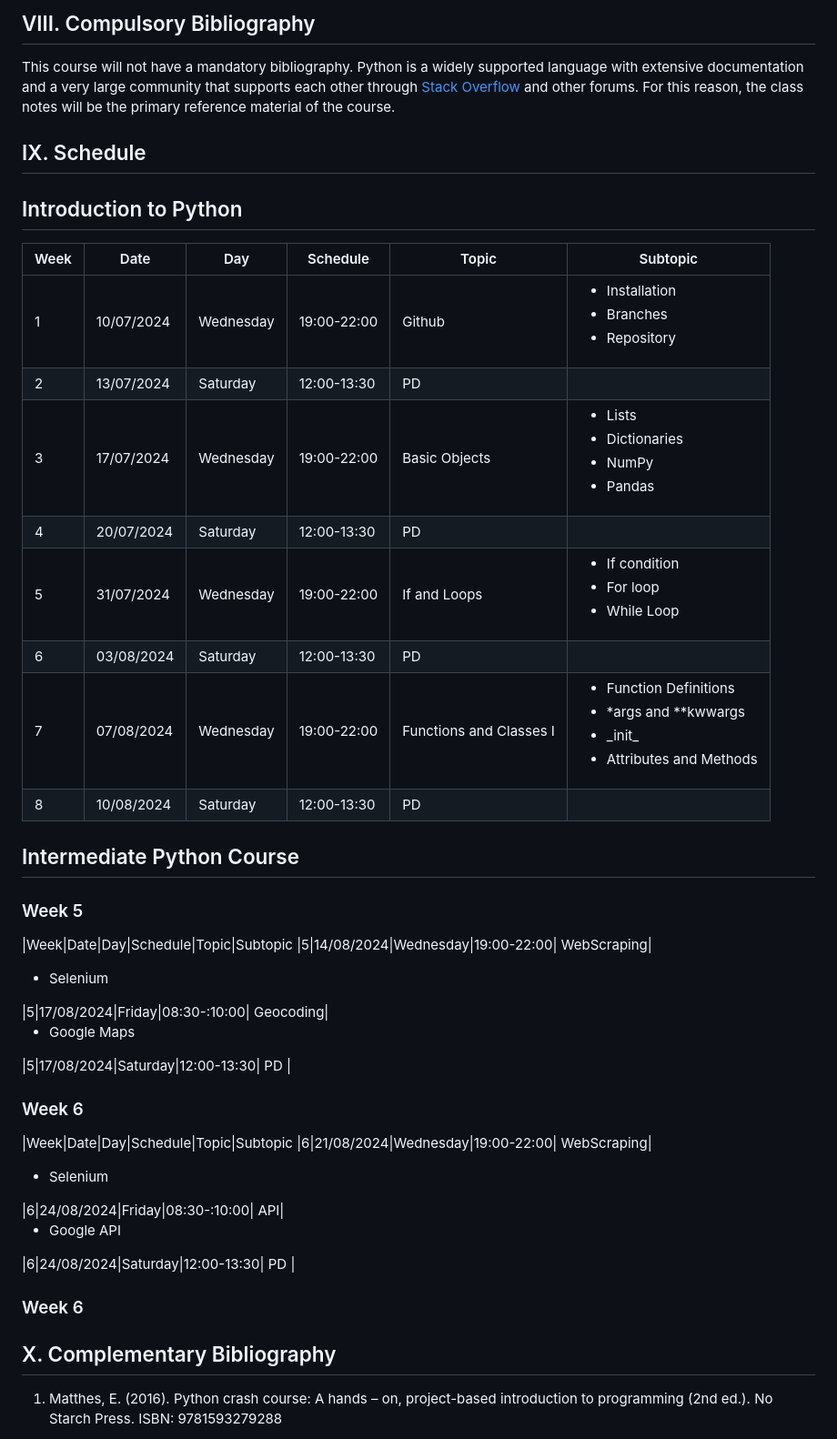
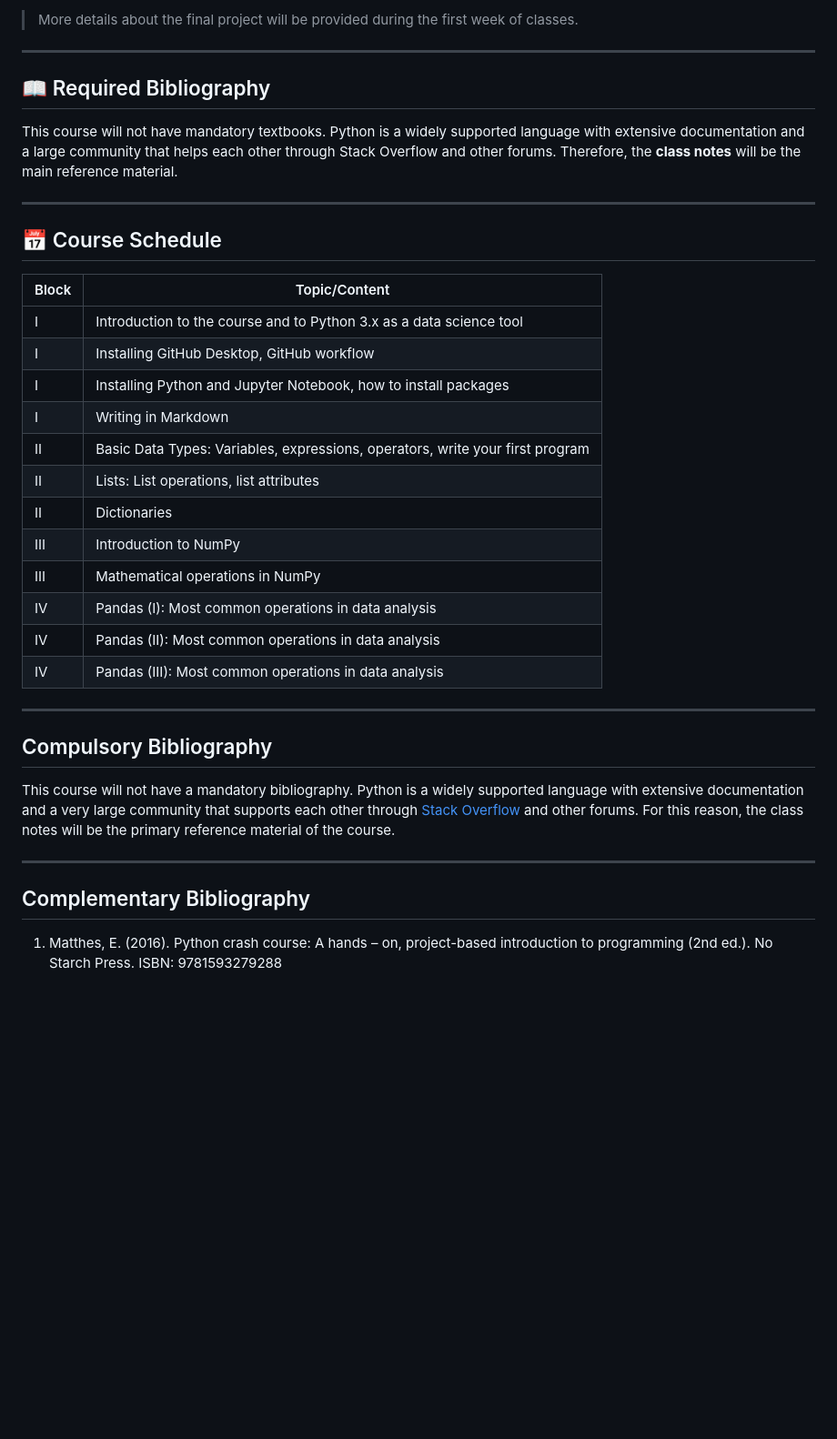
Before and after one commit to alexanderquispe/Diplomado_PUCP, a Markdown page: README.md, the part around one of its changes. Shown at 91% size. GitHub-like rendering; blank space fills up the shorter version.

```diff
--- a/README.md
+++ b/README.md
@@ -51,55 +59,38 @@ The evaluation will consist of 5 projects. The minimum grade will be deleted.
 
-## VIII. Compulsory Bibliography
+> More details about the final project will be provided during the first week of classes.
+
+---
+
+## 📖 Required Bibliography
+This course will not have mandatory textbooks. Python is a widely supported language with extensive documentation and a large community that helps each other through Stack Overflow and other forums. Therefore, the **class notes** will be the main reference material.
+
+---
+
+## 📅 Course Schedule
+
+| Block | Topic/Content |
+|-------|---------------|
+| I     | Introduction to the course and to Python 3.x as a data science tool |
+| I     | Installing GitHub Desktop, GitHub workflow |
+| I     | Installing Python and Jupyter Notebook, how to install packages |
+| I     | Writing in Markdown |
+| II    | Basic Data Types: Variables, expressions, operators, write your first program |
+| II    | Lists: List operations, list attributes |
+| II    | Dictionaries |
+| III   | Introduction to NumPy |
+| III   | Mathematical operations in NumPy |
+| IV    | Pandas (I): Most common operations in data analysis |
+| IV    | Pandas (II): Most common operations in data analysis |
+| IV    | Pandas (III): Most common operations in data analysis |
+
+---
+
+##  Compulsory Bibliography
 This course will not have a mandatory bibliography. Python is a widely supported language with extensive documentation and a very large community that supports each other through [Stack Overflow](https://stackoverflow.com/) and other forums. For this reason, the class notes will be the primary reference material of the course.
 
-## IX. Schedule
-## Introduction to Python
+---
 
-
-|Week|Date|Day|Schedule|Topic|Subtopic
-|---|---|---|---|---|---
-|1|10/07/2024|Wednesday|19:00-22:00| Github | <ul>  <li>Installation</li>   <li>Branches</li>   <li>Repository </li> </ul>
-|2|13/07/2024|Saturday|12:00-13:30| PD |
-|3|17/07/2024|Wednesday|19:00-22:00| Basic Objects |  <ul>  <li>Lists</li>   <li>Dictionaries</li>   <li>NumPy </li>  <li>Pandas</li> </ul>
-|4|20/07/2024|Saturday|12:00-13:30 | PD |
-|5|31/07/2024|Wednesday|19:00-22:00| If and Loops | <ul>  <li> If condition </li>   <li> For loop</li>   <li> While Loop</li>  </ul>
-|6|03/08/2024|Saturday|12:00-13:30| PD |
-|7|07/08/2024|Wednesday|19:00-22:00| Functions and Classes I| <ul>  <li> Function Definitions </li>   <li> *args and **kwwargs </li>   <li> \_init_</li> <li> Attributes and Methods</li>  </ul>
-|8|10/08/2024|Saturday|12:00-13:30| PD |
-
-
-
-## Intermediate Python Course
-
-### Week 5
-|Week|Date|Day|Schedule|Topic|Subtopic
-|5|14/08/2024|Wednesday|19:00-22:00|  WebScraping| <ul>  <li> Selenium </ul>
-|5|17/08/2024|Friday|08:30-:10:00| Geocoding| <ul>  <li> Google Maps </ul>
-|5|17/08/2024|Saturday|12:00-13:30| PD |
-
-### Week 6
-|Week|Date|Day|Schedule|Topic|Subtopic
-|6|21/08/2024|Wednesday|19:00-22:00|  WebScraping| <ul>  <li> Selenium </ul>
-|6|24/08/2024|Friday|08:30-:10:00| API| <ul>  <li> Google API </ul>
-|6|24/08/2024|Saturday|12:00-13:30| PD |
-
- ### Week 6
-<!--
-|Week|Date|Day|Schedule|Topic|Subtopic
-|7|21/08/2024|Wednesday|19:00-22:00|  WebScraping| <ul>  <li> Selenium </ul>
-|7|24/08/2024|Friday|08:30-:10:00| API| <ul>  <li> Google API </ul>
-|7|24/08/2024|Saturday|12:00-13:30| PD |
-
-|Date|Day|Schedule|Topic|Subtopic
-|---|---|---|---|---
-|8/1/2024|Saturday|14:00-17:00| Calculate Distances, Scraping twiter| <ul>  <li> Google Directions API <li> Twiter API</ul>
-|8/1/2024|Saturday|14:00-17:00| Calculate Distances, Scraping twiter| <ul>  <li> A/B testing <li> Causal ML</ul>
- -->
-
-
-
-
-## X. Complementary Bibliography
+## Complementary Bibliography
 1. Matthes, E. (2016). Python crash course: A hands – on, project-based introduction to programming (2nd ed.). No Starch Press. ISBN: 9781593279288
 
 2. McKinney, W. (2013). Python for Data Analysis: Data Wrangling with Pandas, NumPy, and IPython. O'Reilly Media. ISBN: 9789351100065
```
Also changed, not shown: other parts of README.md (+50 -47 lines).
